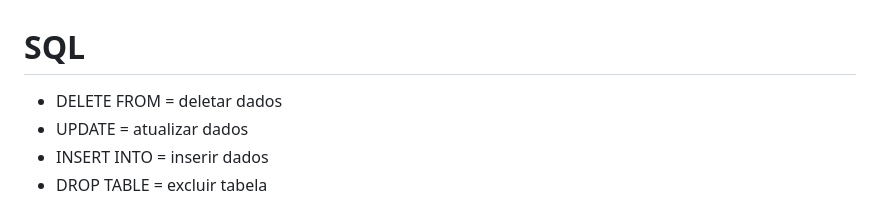
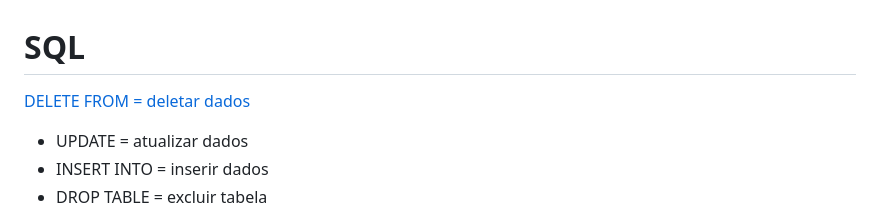
Before and after one commit to zyon-king/biAnalyst, a Markdown page: Sql.md, the part around the change. Rendered like a GitHub page.

```diff
--- a/Sql.md
+++ b/Sql.md
@@ -1,5 +1,5 @@
 # SQL
-* DELETE FROM = deletar dados
+[ DELETE FROM = deletar dados](#delete-from)
 * UPDATE = atualizar dados
 * INSERT INTO = inserir dados
 * DROP TABLE = excluir tabela
```
